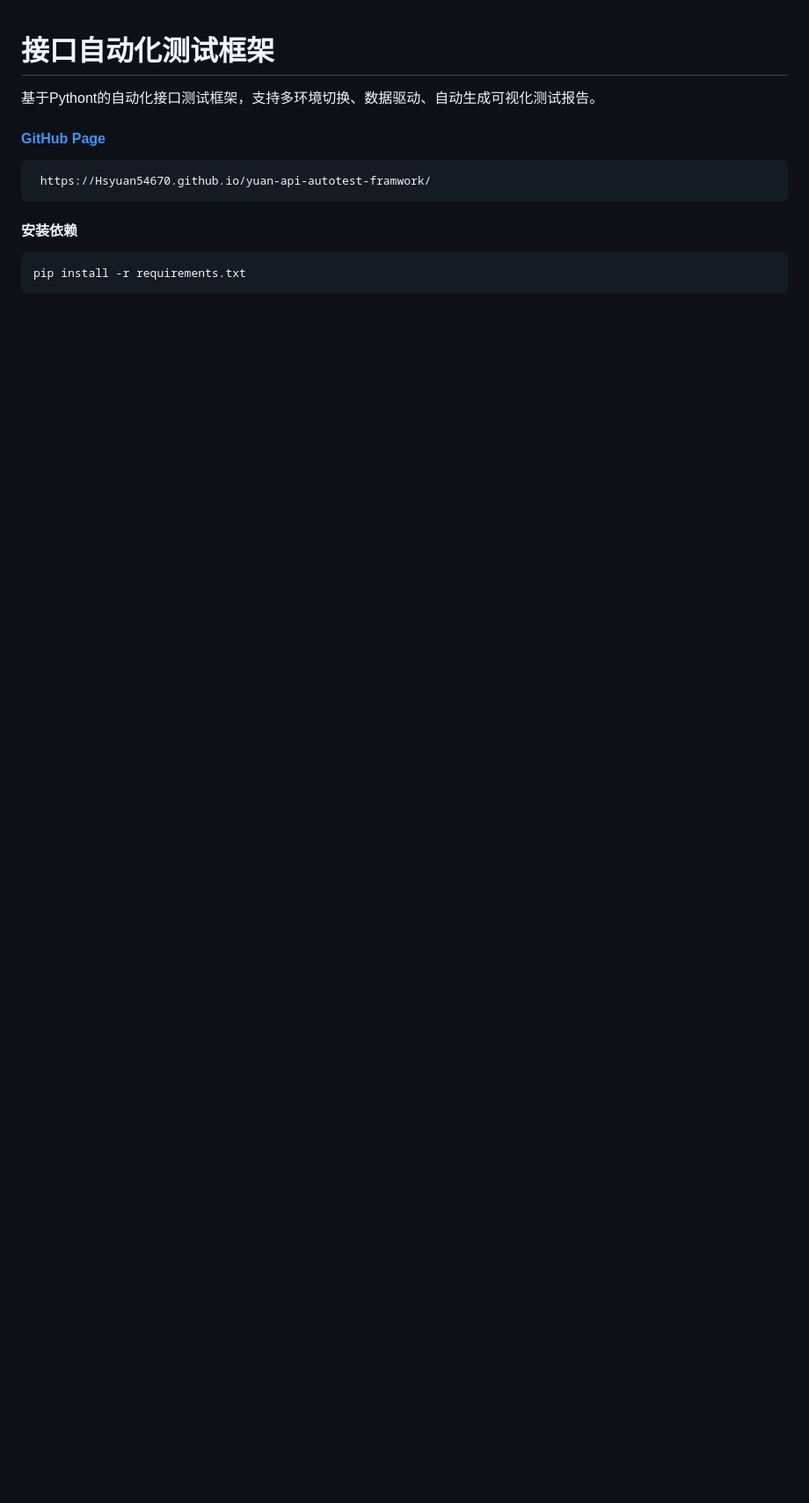
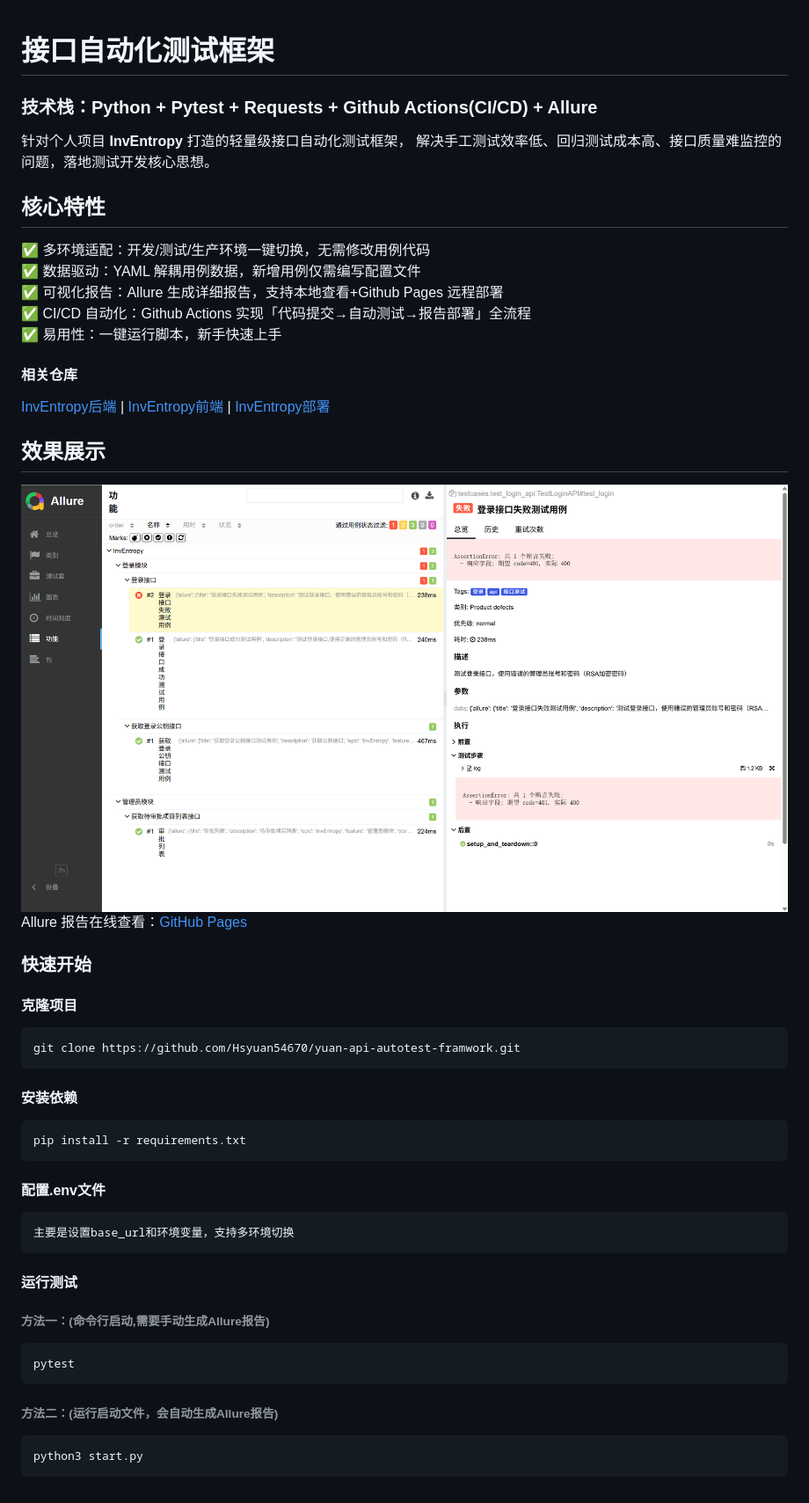
Before and after one commit to Hsyuan54670/yuan-api-autotest-framwork, a Markdown page: README.md, the part around the change. Shown at 88% size. Rendered like a GitHub page; pictures changed too: img/img.png (added); blank space fills up the shorter version.

Commit message:
write README.md

````diff
--- a/README.md
+++ b/README.md
@@ -1,11 +1,48 @@
 # 接口自动化测试框架
-基于Pythont的自动化接口测试框架，支持多环境切换、数据驱动、自动生成可视化测试报告。
+### 技术栈：Python + Pytest + Requests + Github Actions(CI/CD) + Allure
+针对个人项目 **InvEntropy** 打造的轻量级接口自动化测试框架，
+解决手工测试效率低、回归测试成本高、接口质量难监控的问题，落地测试开发核心思想。
 
-#### [GitHub Page](https://Hsyuan54670.github.io/yuan-api-autotest-framwork/)
-```
- https://Hsyuan54670.github.io/yuan-api-autotest-framwork/
+
+## 核心特性
+✅ 多环境适配：开发/测试/生产环境一键切换，无需修改用例代码
+✅ 数据驱动：YAML 解耦用例数据，新增用例仅需编写配置文件
+✅ 可视化报告：Allure 生成详细报告，支持本地查看+Github Pages 远程部署
+✅ CI/CD 自动化：Github Actions 实现「代码提交→自动测试→报告部署」全流程
+✅ 易用性：一键运行脚本，新手快速上手
+
+
+
+#### 相关仓库
+[InvEntropy后端](https://github.com/Hsyuan54670/InvEntropy-backend.git) |
+[InvEntropy前端](https://github.com/Hsyuan54670/InvEntropy-frontend.git) | [InvEntropy部署](https://github.com/Hsyuan54670/InvEntropy-run.git)
+
+
+
+
+## 效果展示
+![img/img.png](img/img.png)
+Allure 报告在线查看：[GitHub Pages](https://Hsyuan54670.github.io/yuan-api-autotest-framwork/)
+
+### 快速开始
+#### 克隆项目
+```bash
+git clone https://github.com/Hsyuan54670/yuan-api-autotest-framwork.git
 ```
 #### 安装依赖
 ```bash
 pip install -r requirements.txt
 ```
+#### 配置.env文件
+```text
+主要是设置base_url和环境变量，支持多环境切换
+```
+#### 运行测试
+###### 方法一：(命令行启动,需要手动生成Allure报告)
+```bash
+pytest
+```
+###### 方法二：(运行启动文件，会自动生成Allure报告)
+```bash
+python3 start.py
+```
````
Also changed, not shown: 3 other files.
